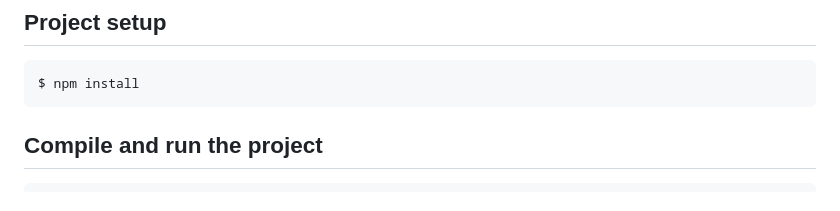
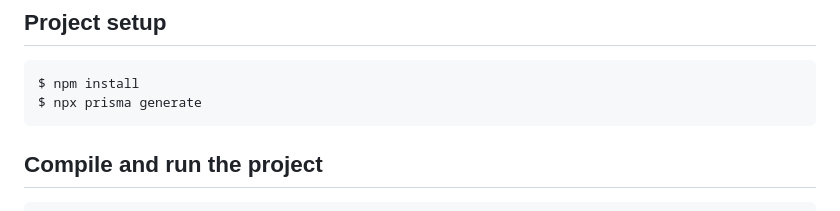
Before and after one commit to victorhugoRUB/chat-final, a Markdown page: README.md, the part around the change. GitHub-like rendering.

Commit message:
feat: add Prisma generate command to project setup instructions

````diff
--- a/README.md
+++ b/README.md
@@ -29,6 +29,7 @@
 
 ```bash
 $ npm install
+$ npx prisma generate
 ```
 
 ## Compile and run the project
````
